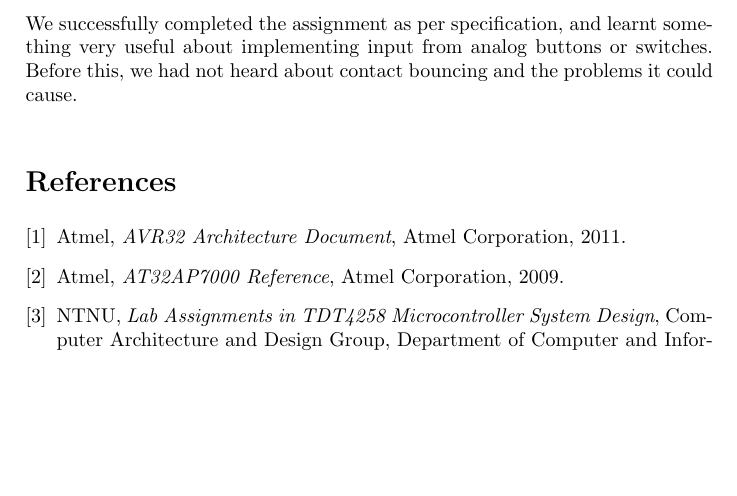
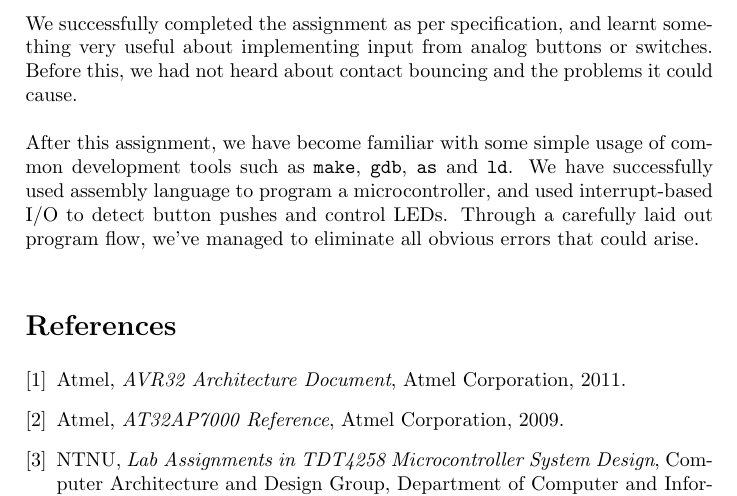
Before and after one commit to evegard/tdt4258, a LaTeX paper (ex1/report/report.tex, which reads ex1/report/sections/conclusion.tex): part of page 8 of 8, cut so that both start at the same text, the shorter picture padded with empty space. Compiled offline with pdfLaTeX.

Commit message:
Conclusion

```diff
--- a/ex1/report/sections/conclusion.tex
+++ b/ex1/report/sections/conclusion.tex
@@ -1,2 +1,13 @@
 \section{Conclusion}
-We successfully completed the assignment as per specification, and learnt something very useful about implementing input from analog buttons or switches. Before this, we had not heard about contact bouncing and the problems it could cause.
+
+We successfully completed the assignment as per specification, and
+learnt something very useful about implementing input from analog
+buttons or switches. Before this, we had not heard about contact
+bouncing and the problems it could cause.
+
+After this assignment, we have become familiar with some simple usage of
+common development tools such as \texttt{make}, \texttt{gdb},
+\texttt{as} and \texttt{ld}. We have successfully used assembly language
+to program a microcontroller, and used interrupt-based I/O to detect
+button pushes and control LEDs. Through a carefully laid out program
+flow, we've managed to eliminate all obvious errors that could arise.
```
